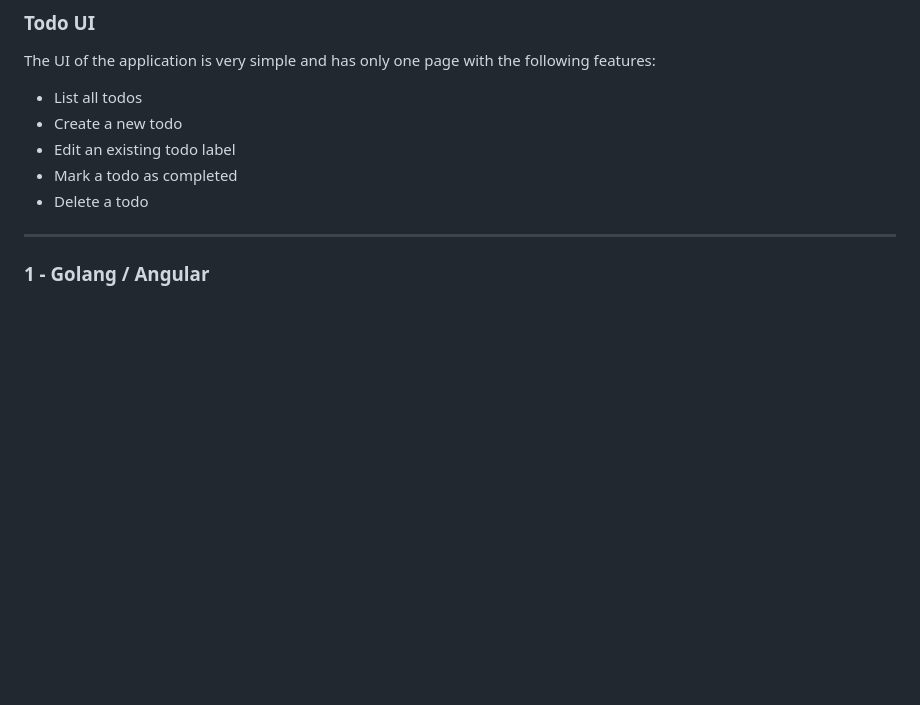
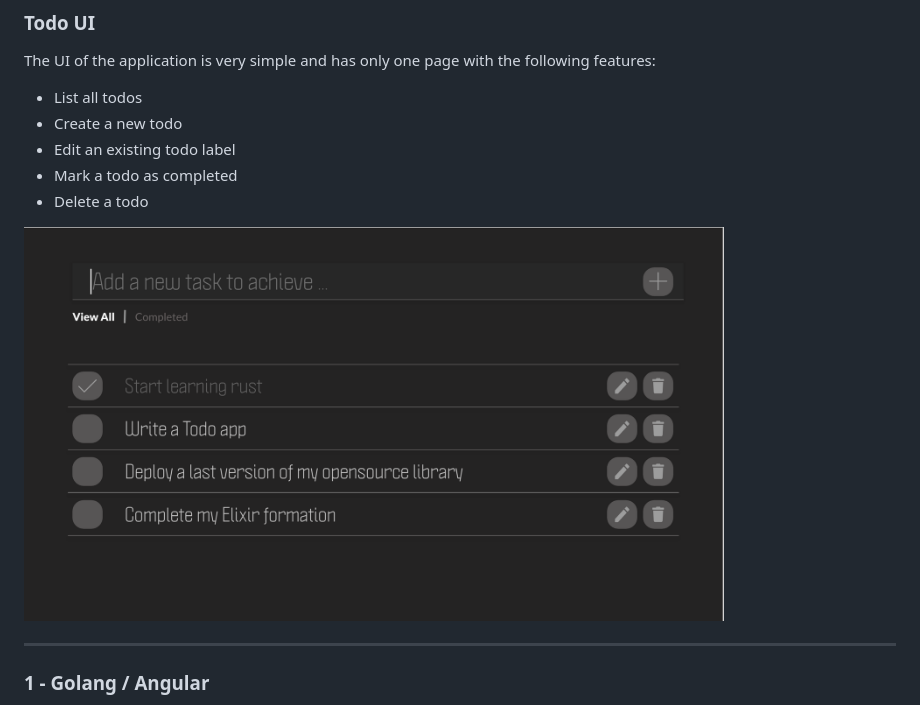
Before and after one commit to henriSedjame/todos, a Markdown page: README.md, the part around the change. GitHub-like rendering; pictures changed too: assets/todo-ui.png (added); blank space fills up the shorter version.

Commit message:
[Golang-Angular] 👉backend

```diff
--- a/README.md
+++ b/README.md
@@ -32,6 +32,8 @@ The UI of the application is very simple and has only one page with the followin
 - Edit an existing todo label
 - Mark a todo as completed
 - Delete a todo
+
+<img alt="todo view" style="border: 1px solid #ddd; border-radius: 5px; box-shadow: 0 0 5px #ddd;" src="assets/todo-ui.png" width="700px"/>
 
 ___
 
```
Also changed, not shown: 1 other file.
